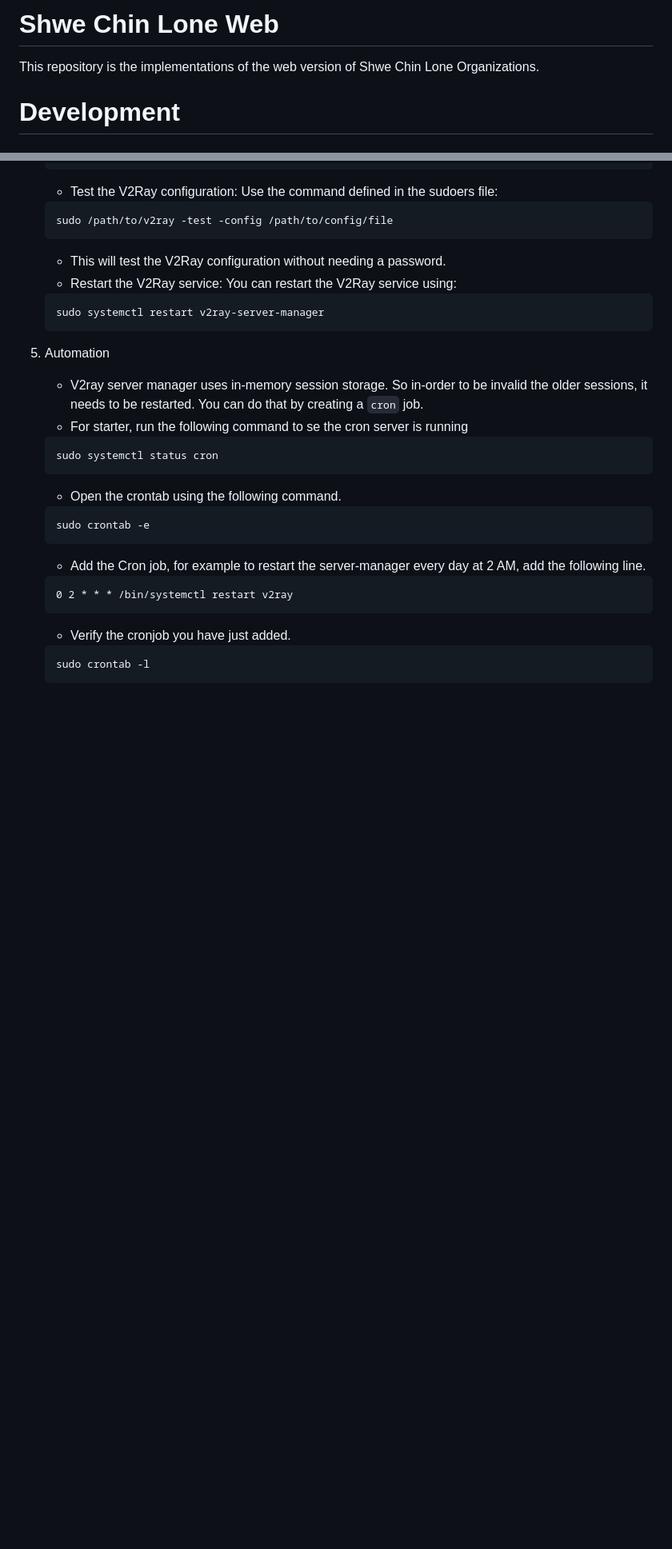
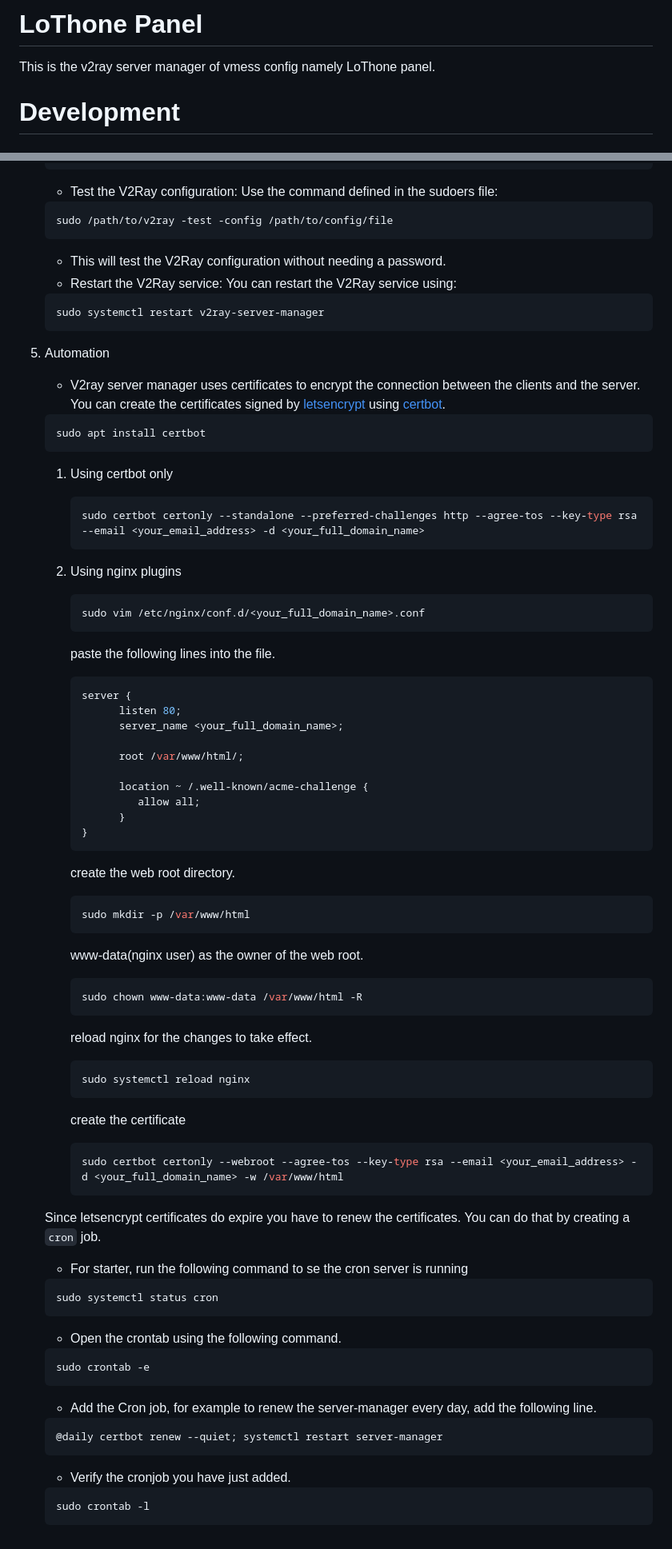
Before and after one commit to htetmyatthar/server-manager, a Markdown page: README.md, 2 parts joined by grey strips. Shown at 80% size. Rendered like a GitHub page; blank space fills up the shorter version.

Commit message:
ADD: added certificate generation part and renewing certificates, FIX: fix the repo one liner and the heading

````diff
--- a/README.md
+++ b/README.md
@@ -1,5 +1,5 @@
-# Shwe Chin Lone Web
-This repository is the implementations of the web version of Shwe Chin Lone Organizations.
+# LoThone Panel
+This is the v2ray server manager of vmess config namely LoThone panel.
 
 # Development
 ## How to run
@@ -108,7 +108,53 @@ air
     ```
 
 5) Automation
-    - V2ray server manager uses in-memory session storage. So in-order to be invalid the older sessions, it needs to be restarted. You can do that by creating a `cron` job.
+    - V2ray server manager uses certificates to encrypt the connection between the clients and the server. You can create the certificates signed by [letsencrypt](https://letsencrypt.org) using [certbot](https://certbot.eff.org).
+    ```bash
+    sudo apt install certbot
+    ```
+
+    1) Using certbot only
+
+        ```bash
+        sudo certbot certonly --standalone --preferred-challenges http --agree-tos --key-type rsa --email <your_email_address> -d <your_full_domain_name>
+        ```
+
+    2) Using nginx plugins
+
+        ```bash
+        sudo vim /etc/nginx/conf.d/<your_full_domain_name>.conf
+        ```
+        paste the following lines into the file.
+        ```bash
+        server {
+              listen 80;
+              server_name <your_full_domain_name>;
+
+              root /var/www/html/;
+
+              location ~ /.well-known/acme-challenge {
+                 allow all;
+              }
+        }
+        ```
+        create the web root directory.
+        ```bash
+        sudo mkdir -p /var/www/html
+        ```
+        www-data(nginx user) as the owner of the web root.
+        ```bash
+        sudo chown www-data:www-data /var/www/html -R
+        ```
+        reload nginx for the changes to take effect.
+        ```bash
+        sudo systemctl reload nginx
+        ```
+        create the certificate
+        ```bash
+        sudo certbot certonly --webroot --agree-tos --key-type rsa --email <your_email_address> -d <your_full_domain_name> -w /var/www/html
+        ```
+
+    Since letsencrypt certificates do expire you have to renew the certificates. You can do that by creating a `cron` job.
     - For starter, run the following command to se the cron server is running
     ```bash
     sudo systemctl status cron
@@ -117,9 +163,9 @@ air
     ```bash
     sudo crontab -e
     ```
-    - Add the Cron job, for example to restart the server-manager every day at 2 AM, add the following line.
+    - Add the Cron job, for example to renew the server-manager every day, add the following line.
     ```txt
-    0 2 * * * /bin/systemctl restart v2ray
+    @daily certbot renew --quiet; systemctl restart server-manager
     ```
     - Verify the cronjob you have just added.
     ```bash
````
